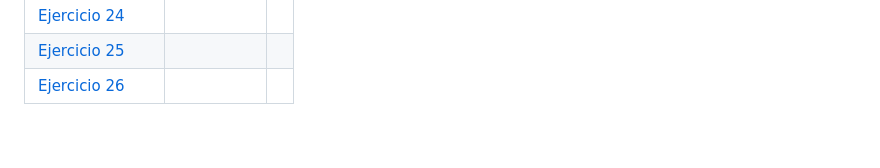
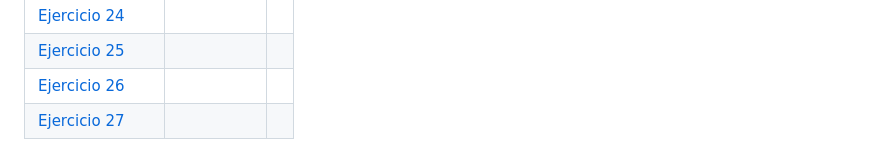
Before and after one commit to nortigozab/Todos_a_la_U, a Markdown page: README.md, the part around the change. GitHub-like rendering.

```diff
--- a/README.md
+++ b/README.md
@@ -31,3 +31,4 @@ Este es un repositorio para el manejo de los diferentes ejercicios presentados,
 | [Ejercicio 24](./Unidad_6/Ejercicio_24)                                   |                                                                           |     |
 | [Ejercicio 25](./Unidad_6/Ejercicio_25)                                   |                                                                           |     |
 | [Ejercicio 26](./Unidad_6/Ejercicio_26)                                   |                                                                           |     |
+| [Ejercicio 27](./Unidad_6/Ejercicio_27)                                   |                                                                           |     |
```
